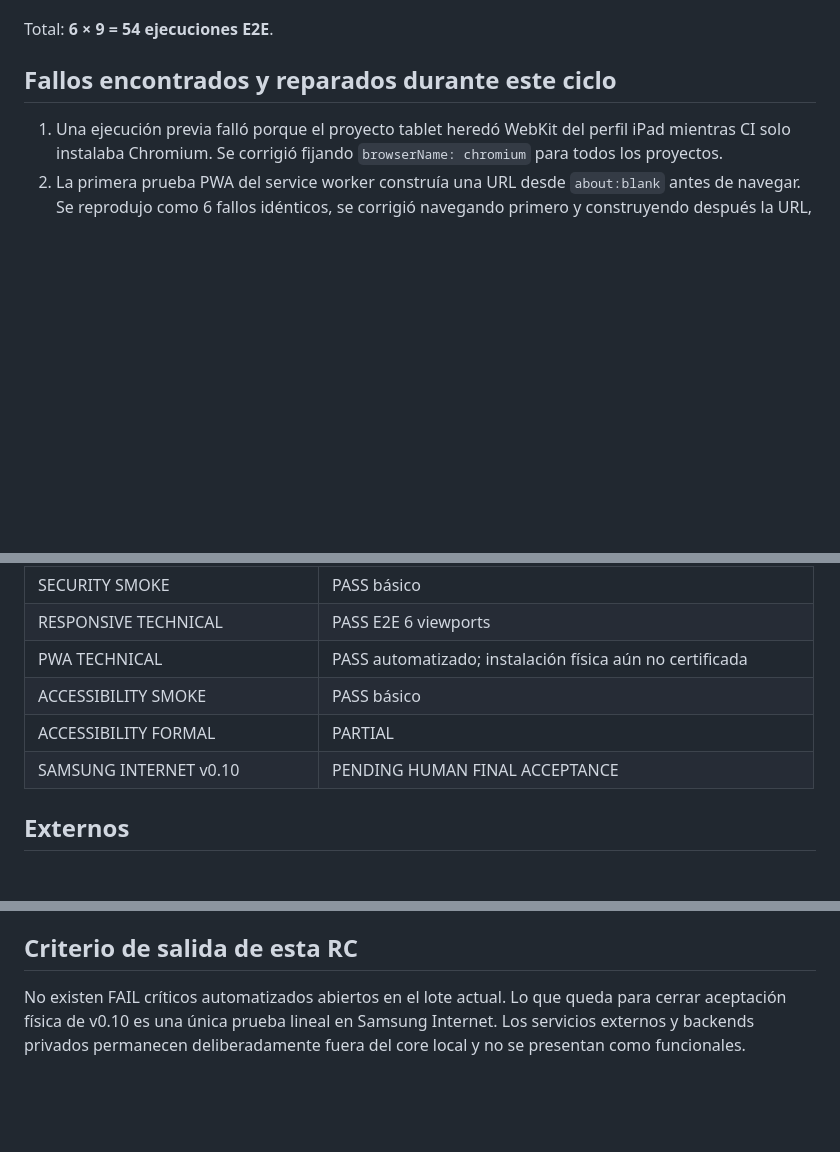
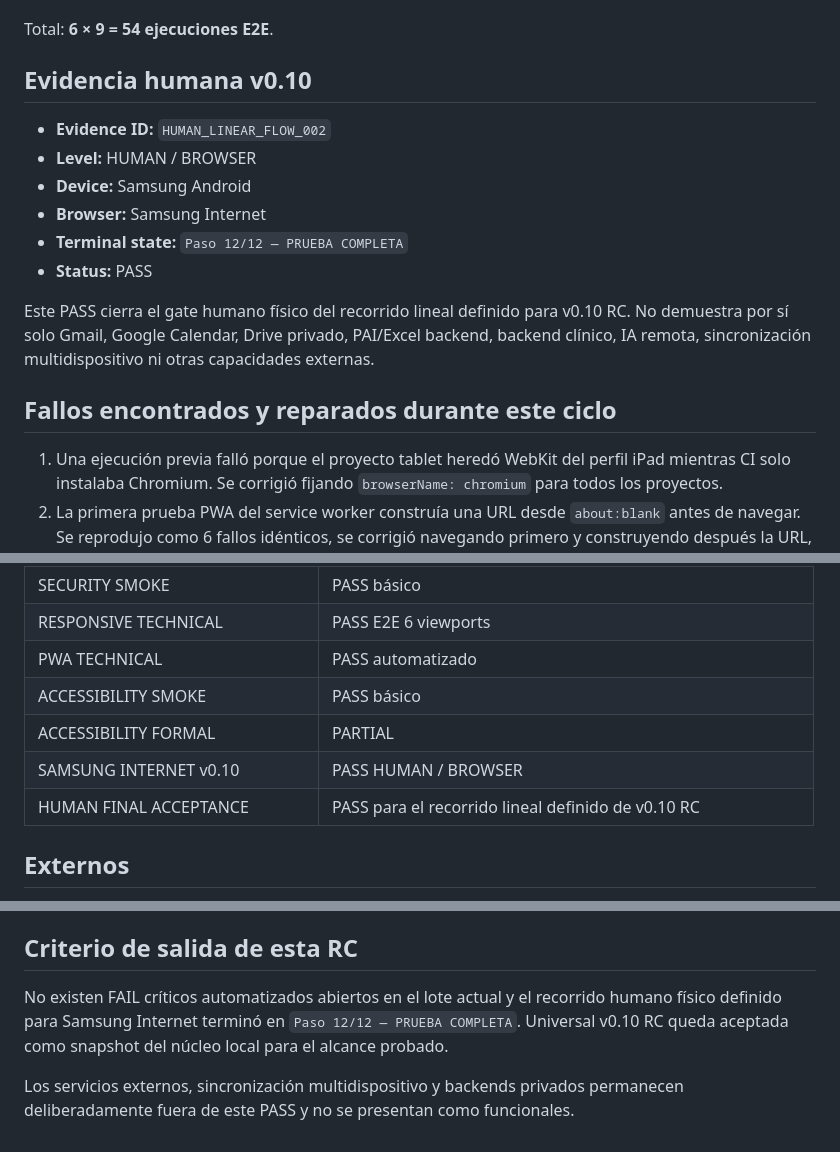
Before and after one commit to jarboledadelgado-afk/Jorge-, a Markdown page: universal-v010/QA-REPORT.md, 3 parts joined by grey strips. Drawn GitHub-style; blank space fills up the shorter version.

Commit message:
Close v0.10 human acceptance gate after Samsung PASS

```diff
--- a/universal-v010/QA-REPORT.md
+++ b/universal-v010/QA-REPORT.md
@@ -39,6 +39,17 @@ Cada viewport ejecuta 9 escenarios:
 9. Accesibilidad básica: controles visibles con nombre accesible y foco programático.
 
 Total: **6 × 9 = 54 ejecuciones E2E**.
+
+## Evidencia humana v0.10
+
+- **Evidence ID:** `HUMAN_LINEAR_FLOW_002`
+- **Level:** HUMAN / BROWSER
+- **Device:** Samsung Android
+- **Browser:** Samsung Internet
+- **Terminal state:** `Paso 12/12 — PRUEBA COMPLETA`
+- **Status:** PASS
+
+Este PASS cierra el gate humano físico del recorrido lineal definido para v0.10 RC. No demuestra por sí solo Gmail, Google Calendar, Drive privado, PAI/Excel backend, backend clínico, IA remota, sincronización multidispositivo ni otras capacidades externas.
 
 ## Fallos encontrados y reparados durante este ciclo
 
@@ -69,10 +80,11 @@ Total: **6 × 9 = 54 ejecuciones E2E**.
 | MIGRATION ZARY REAL | NOT READY / NO EJECUTADA |
 | SECURITY SMOKE | PASS básico |
 | RESPONSIVE TECHNICAL | PASS E2E 6 viewports |
-| PWA TECHNICAL | PASS automatizado; instalación física aún no certificada |
+| PWA TECHNICAL | PASS automatizado |
 | ACCESSIBILITY SMOKE | PASS básico |
 | ACCESSIBILITY FORMAL | PARTIAL |
-| SAMSUNG INTERNET v0.10 | PENDING HUMAN FINAL ACCEPTANCE |
+| SAMSUNG INTERNET v0.10 | PASS HUMAN / BROWSER |
+| HUMAN FINAL ACCEPTANCE | PASS para el recorrido lineal definido de v0.10 RC |
 
 ## Externos
 
@@ -85,4 +97,6 @@ Total: **6 × 9 = 54 ejecuciones E2E**.
 
 ## Criterio de salida de esta RC
 
-No existen FAIL críticos automatizados abiertos en el lote actual. Lo que queda para cerrar aceptación física de v0.10 es una única prueba lineal en Samsung Internet. Los servicios externos y backends privados permanecen deliberadamente fuera del core local y no se presentan como funcionales.
+No existen FAIL críticos automatizados abiertos en el lote actual y el recorrido humano físico definido para Samsung Internet terminó en `Paso 12/12 — PRUEBA COMPLETA`. Universal v0.10 RC queda aceptada como snapshot del núcleo local para el alcance probado.
+
+Los servicios externos, sincronización multidispositivo y backends privados permanecen deliberadamente fuera de este PASS y no se presentan como funcionales.
```
Also changed, not shown: other parts of universal-v010/QA-REPORT.md (+2 -2 lines).
